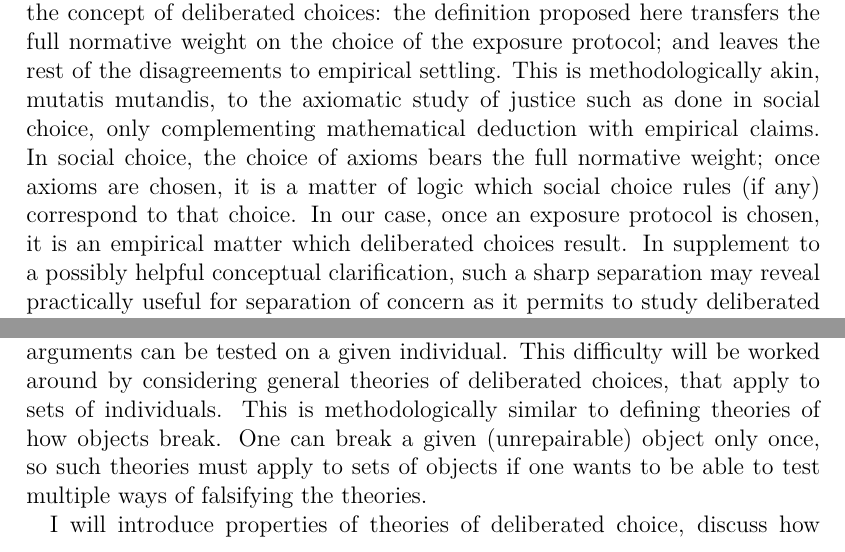
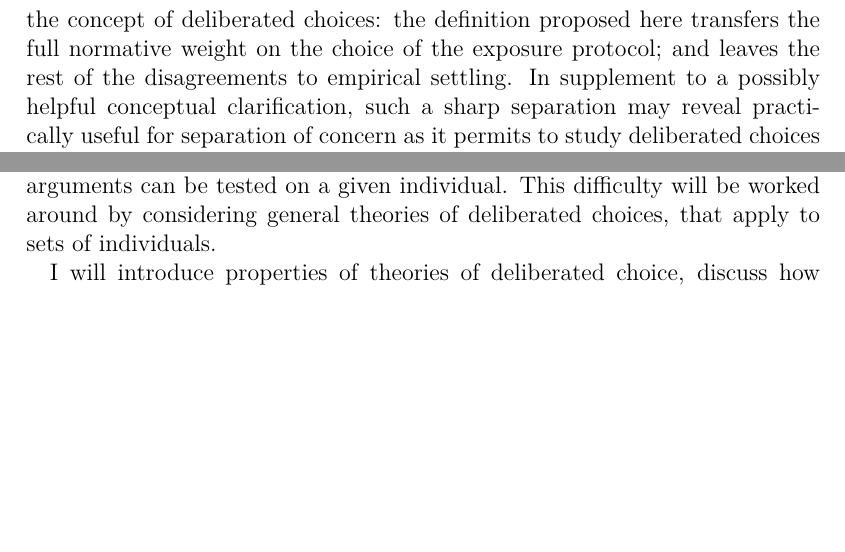
Before and after one commit to oliviercailloux/Simple-models-summary-Philo-eco-7, a LaTeX document (summary.tex): two parts of page 3 of 4, joined at a grey line, cut so that both start at the same text, the shorter picture padded with empty space. Compiled offline with pdfLaTeX; a LaTeX package or settings file that is missing is left out.

Commit message:
Reducing nb words

```diff
--- a/summary.tex
+++ b/summary.tex
@@ -55,14 +55,14 @@ As a result, we need always talk about the deliberated choice \emph{given some e
 This accounts for the fact that because the very way that the arguments are transmitted to an individual may affect her choice differently \citep{railton_facts_2003}.
 The notion of argument invoked here is an extremely large one, including texts, images, sounds, experiences (a hiking trip), and so on: anything that can be transmitted to a subject qualifies as a possible argument. In particular, such an “argument” need not have the logical structure of what is considered a proper argument in argumentation theory. This important feature of this proposal permits to avoid taking a position on what is a correct argument, and permits to study wide enough conceptions of deliberated choice, including those involving no paternalism \citep{cailloux_formal_2020}: anything that influences the choice of a subject, as judged by the subject herself and not by any external standard, may a priori be considered worth including in at least some conceptions of deliberated choice, thus including whatever some could consider as “incorrect reasoning” or “bad reasons”.
 
-This approach yields a conceptual and practical clarification. It proposes a sharp distinction between the empirical content and the normative content of the concept of deliberated choices: the definition proposed here transfers the full normative weight on the choice of the exposure protocol; and leaves the rest of the disagreements to empirical settling. This is methodologically akin, mutatis mutandis, to the axiomatic study of justice such as done in social choice, only complementing mathematical deduction with empirical claims. In social choice, the choice of axioms bears the full normative weight; once axioms are chosen, it is a matter of logic which social choice rules (if any) correspond to that choice. In our case, once an exposure protocol is chosen, it is an empirical matter which deliberated choices result.
+This approach yields a conceptual and practical clarification. It proposes a sharp distinction between the empirical content and the normative content of the concept of deliberated choices: the definition proposed here transfers the full normative weight on the choice of the exposure protocol; and leaves the rest of the disagreements to empirical settling.
 In supplement to a possibly helpful conceptual clarification, such a sharp separation may reveal practically useful for separation of concern as it permits to study deliberated choices empirically under various exposure protocols independently of possible disagreements about which norms are more appropriate for deliberation in which circumstances.
 
 The exposure protocol defines a set of argument and, importantly, how arguments are sent to the subject and her subsequent choice observed. There is no explicit dependency on the internal process that occurs in the subject’s mind while she (possibly) processes the arguments, as it is not desirable to assume that the internal process could be observed. We consider subjects as black boxes and only require a capacity of observation of their choices after exposure to arguments.
 
 The deliberated choice of a subject is defined as a function of the exposure protocol: someone’s deliberated choice equals the set of choices that resist every counter-arguments. The notion of resistance is itself defined according to the exposure protocol.
 
-Studying choices resulting from exposure to arguments includes a difficulty that is not present with shallow choice experiments: exposing an individual to arguments may change the individual’s stance, an effect that cannot be erased in order to submit the individual to an unrelated sequence of arguments. The observer thus cannot in general assume that multiple unrelated sequences of arguments can be tested on a given individual. This difficulty will be worked around by considering general theories of deliberated choices, that apply to sets of individuals. This is methodologically similar to defining theories of how objects break. One can break a given (unrepairable) object only once, so such theories must apply to sets of objects if one wants to be able to test multiple ways of falsifying the theories.
+Studying choices resulting from exposure to arguments includes a difficulty that is not present with shallow choice experiments: exposing an individual to arguments may change the individual’s stance, an effect that cannot be erased in order to submit the individual to an unrelated sequence of arguments. The observer thus cannot in general assume that multiple unrelated sequences of arguments can be tested on a given individual. This difficulty will be worked around by considering general theories of deliberated choices, that apply to sets of individuals.
 
 I will introduce properties of theories of deliberated choice, discuss how to falsify such theories, and present results about the settings in which it is guaranteed that suitable theories exist.
 
```
Also changed, not shown: summary.tex (2 more changed lines).
